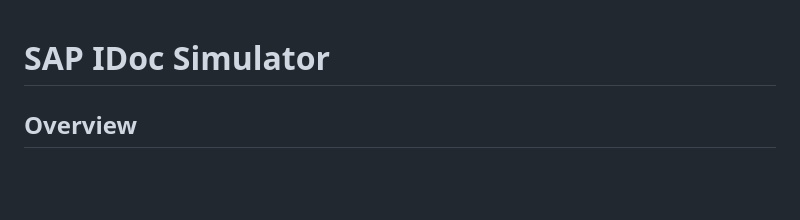
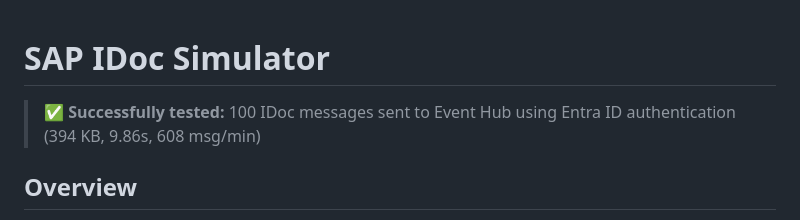
Before and after one commit to flthibau/Fabric-SAP-Idocs, a Markdown page: simulator/README.md, the part around the change. Drawn GitHub-style; blank space fills up the shorter version.

Commit message:
docs: Add successful test results to README and reset run duration to 1 hour

```diff
--- a/simulator/README.md
+++ b/simulator/README.md
@@ -1,4 +1,6 @@
 # SAP IDoc Simulator
+
+> ✅ **Successfully tested:** 100 IDoc messages sent to Event Hub using Entra ID authentication (394 KB, 9.86s, 608 msg/min)
 
 ## Overview
 
```
